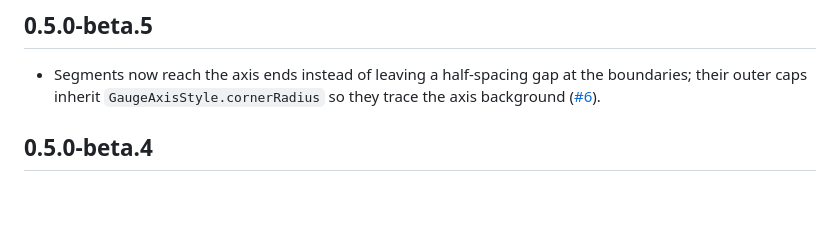
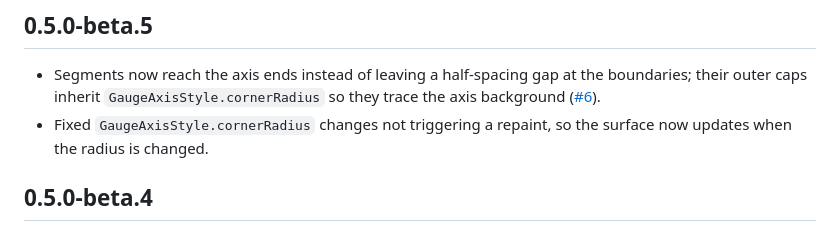
Before and after one commit to gonuit/gauge_indicator, a Markdown page: CHANGELOG.md, the part around the change. GitHub-like rendering; blank space fills up the shorter version.

Commit message:
docs: note GaugeAxisStyle cornerRadius repaint fix in changelog

```diff
--- a/CHANGELOG.md
+++ b/CHANGELOG.md
@@ -1,5 +1,6 @@
 ## 0.5.0-beta.5
 - Segments now reach the axis ends instead of leaving a half-spacing gap at the boundaries; their outer caps inherit `GaugeAxisStyle.cornerRadius` so they trace the axis background ([#6](https://github.com/gonuit/gauge_indicator/issues/6)).
+- Fixed `GaugeAxisStyle.cornerRadius` changes not triggering a repaint, so the surface now updates when the radius is changed.
 
 ## 0.5.0-beta.4
 - Fixed rounded progress bar artifact at zero and near-zero values ([#13](https://github.com/gonuit/gauge_indicator/issues/13)).
```
